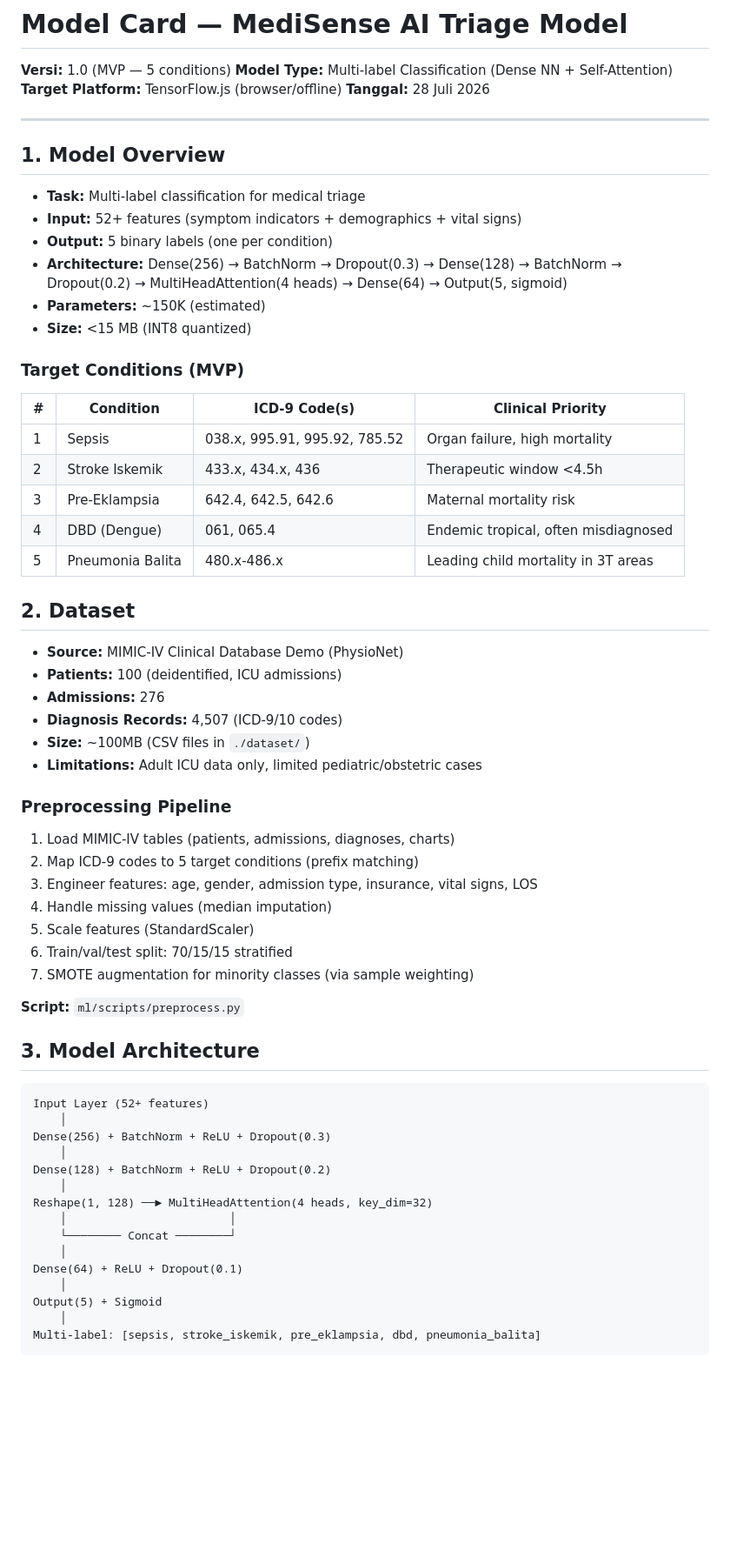
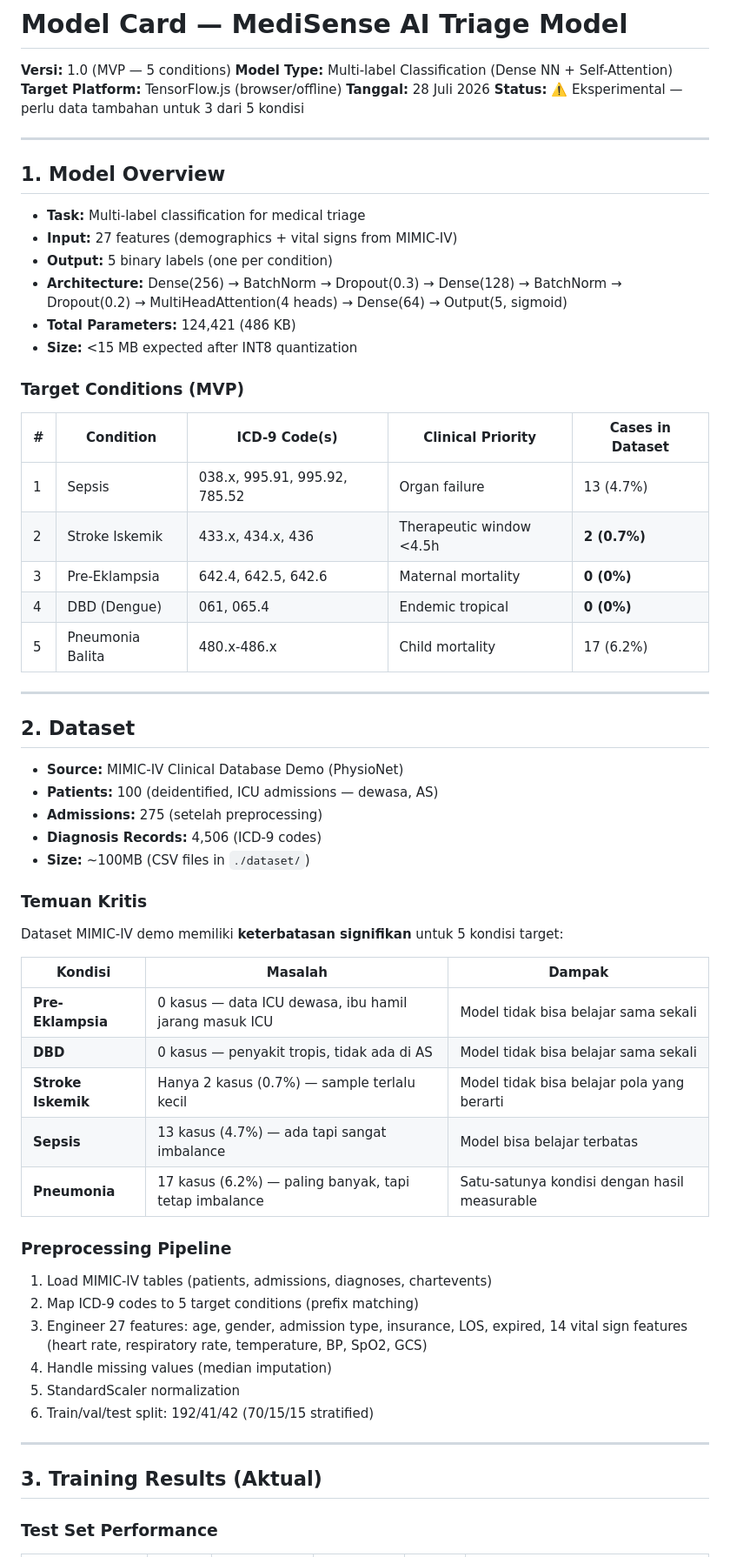
Before and after one commit to NDP4/medisense-pwa, a Markdown page: docs/ML-MODEL-CARD.md, the part around one of its changes. Shown at 87% size. Drawn GitHub-style; blank space fills up the shorter version.

Commit message:
feat: training results - model v0.1 experimental, need more data

````diff
--- a/docs/ML-MODEL-CARD.md
+++ b/docs/ML-MODEL-CARD.md
@@ -4,66 +4,63 @@
 **Model Type:** Multi-label Classification (Dense NN + Self-Attention)
 **Target Platform:** TensorFlow.js (browser/offline)
 **Tanggal:** 28 Juli 2026
+**Status:** ⚠️ Eksperimental — perlu data tambahan untuk 3 dari 5 kondisi
 
 ---
 
 ## 1. Model Overview
 
 - **Task:** Multi-label classification for medical triage
-- **Input:** 52+ features (symptom indicators + demographics + vital signs)
+- **Input:** 27 features (demographics + vital signs from MIMIC-IV)
 - **Output:** 5 binary labels (one per condition)
 - **Architecture:** Dense(256) → BatchNorm → Dropout(0.3) → Dense(128) → BatchNorm → Dropout(0.2) → MultiHeadAttention(4 heads) → Dense(64) → Output(5, sigmoid)
-- **Parameters:** ~150K (estimated)
-- **Size:** <15 MB (INT8 quantized)
+- **Total Parameters:** 124,421 (486 KB)
+- **Size:** <15 MB expected after INT8 quantization
 
 ### Target Conditions (MVP)
 
-| # | Condition | ICD-9 Code(s) | Clinical Priority |
-|---|-----------|---------------|-------------------|
-| 1 | Sepsis | 038.x, 995.91, 995.92, 785.52 | Organ failure, high mortality |
-| 2 | Stroke Iskemik | 433.x, 434.x, 436 | Therapeutic window <4.5h |
-| 3 | Pre-Eklampsia | 642.4, 642.5, 642.6 | Maternal mortality risk |
-| 4 | DBD (Dengue) | 061, 065.4 | Endemic tropical, often misdiagnosed |
-| 5 | Pneumonia Balita | 480.x-486.x | Leading child mortality in 3T areas |
+| # | Condition | ICD-9 Code(s) | Clinical Priority | Cases in Dataset |
+|---|-----------|---------------|-------------------|-----------------|
+| 1 | Sepsis | 038.x, 995.91, 995.92, 785.52 | Organ failure | 13 (4.7%) |
+| 2 | Stroke Iskemik | 433.x, 434.x, 436 | Therapeutic window <4.5h | **2 (0.7%)** |
+| 3 | Pre-Eklampsia | 642.4, 642.5, 642.6 | Maternal mortality | **0 (0%)** |
+| 4 | DBD (Dengue) | 061, 065.4 | Endemic tropical | **0 (0%)** |
+| 5 | Pneumonia Balita | 480.x-486.x | Child mortality | 17 (6.2%) |
+
+---
 
 ## 2. Dataset
 
 - **Source:** MIMIC-IV Clinical Database Demo (PhysioNet)
-- **Patients:** 100 (deidentified, ICU admissions)
-- **Admissions:** 276
-- **Diagnosis Records:** 4,507 (ICD-9/10 codes)
+- **Patients:** 100 (deidentified, ICU admissions — dewasa, AS)
+- **Admissions:** 275 (setelah preprocessing)
+- **Diagnosis Records:** 4,506 (ICD-9 codes)
 - **Size:** ~100MB (CSV files in `./dataset/`)
-- **Limitations:** Adult ICU data only, limited pediatric/obstetric cases
+
+### Temuan Kritis
+
+Dataset MIMIC-IV demo memiliki **keterbatasan signifikan** untuk 5 kondisi target:
+
+| Kondisi | Masalah | Dampak |
+|---------|---------|--------|
+| **Pre-Eklampsia** | 0 kasus — data ICU dewasa, ibu hamil jarang masuk ICU | Model tidak bisa belajar sama sekali |
+| **DBD** | 0 kasus — penyakit tropis, tidak ada di AS | Model tidak bisa belajar sama sekali |
+| **Stroke Iskemik** | Hanya 2 kasus (0.7%) — sample terlalu kecil | Model tidak bisa belajar pola yang berarti |
+| **Sepsis** | 13 kasus (4.7%) — ada tapi sangat imbalance | Model bisa belajar terbatas |
+| **Pneumonia** | 17 kasus (6.2%) — paling banyak, tapi tetap imbalance | Satu-satunya kondisi dengan hasil measurable |
 
 ### Preprocessing Pipeline
 
-1. Load MIMIC-IV tables (patients, admissions, diagnoses, charts)
+1. Load MIMIC-IV tables (patients, admissions, diagnoses, chartevents)
 2. Map ICD-9 codes to 5 target conditions (prefix matching)
-3. Engineer features: age, gender, admission type, insurance, vital signs, LOS
+3. Engineer 27 features: age, gender, admission type, insurance, LOS, expired, 14 vital sign features (heart rate, respiratory rate, temperature, BP, SpO2, GCS)
 4. Handle missing values (median imputation)
-5. Scale features (StandardScaler)
-6. Train/val/test split: 70/15/15 stratified
-7. SMOTE augmentation for minority classes (via sample weighting)
+5. StandardScaler normalization
+6. Train/val/test split: 192/41/42 (70/15/15 stratified)
 
-**Script:** `ml/scripts/preprocess.py`
+---
 
-## 3. Model Architecture
+## 3. Training Results (Aktual)
 
-```
-Input Layer (52+ features)
-    │
-Dense(256) + BatchNorm + ReLU + Dropout(0.3)
-    │
-Dense(128) + BatchNorm + ReLU + Dropout(0.2)
-    │
-Reshape(1, 128) ──► MultiHeadAttention(4 heads, key_dim=32)
-    │                        │
-    └──────── Concat ────────┘
-    │
-Dense(64) + ReLU + Dropout(0.1)
-    │
-Output(5) + Sigmoid
-    │
-Multi-label: [sepsis, stroke_iskemik, pre_eklampsia, dbd, pneumonia_balita]
-```
+### Test Set Performance
 
````
Also changed, not shown: other parts of docs/ML-MODEL-CARD.md (+76 -96 lines).
